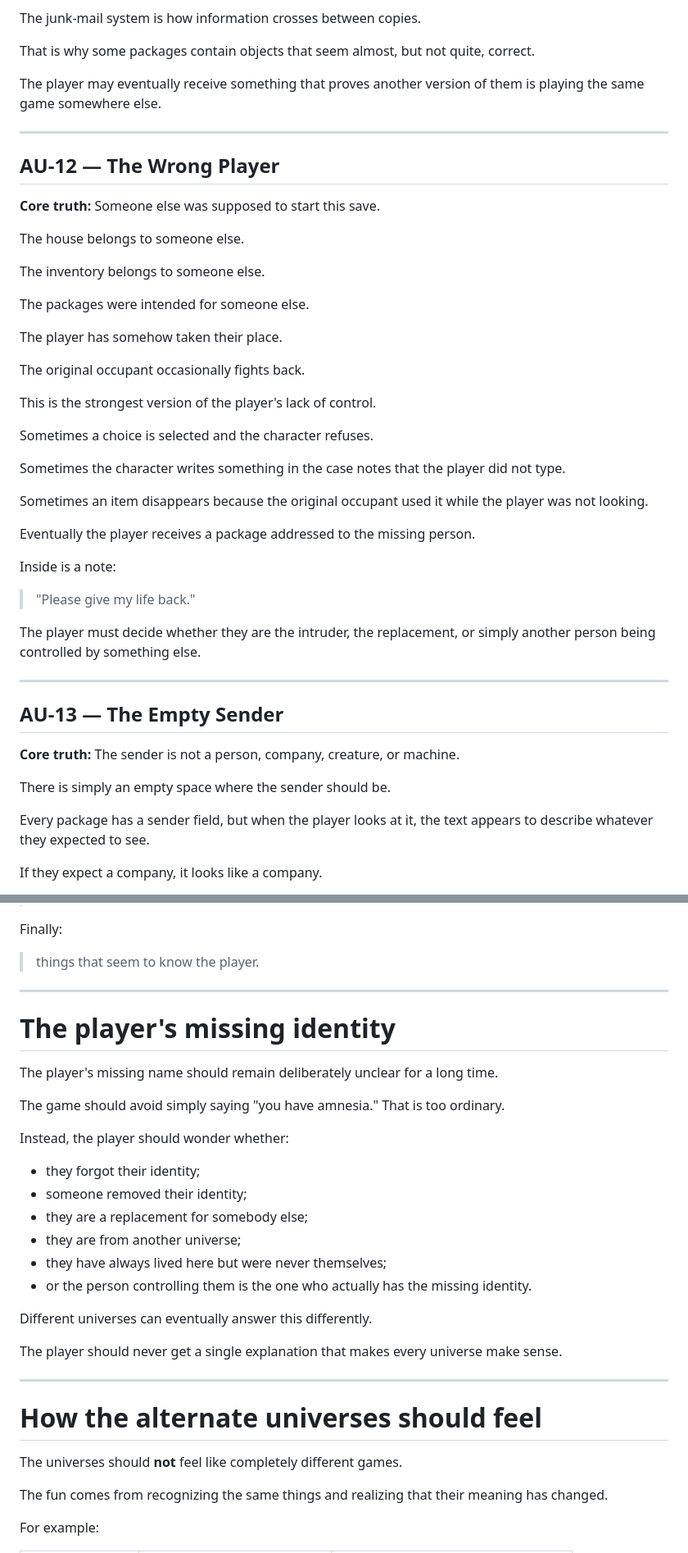
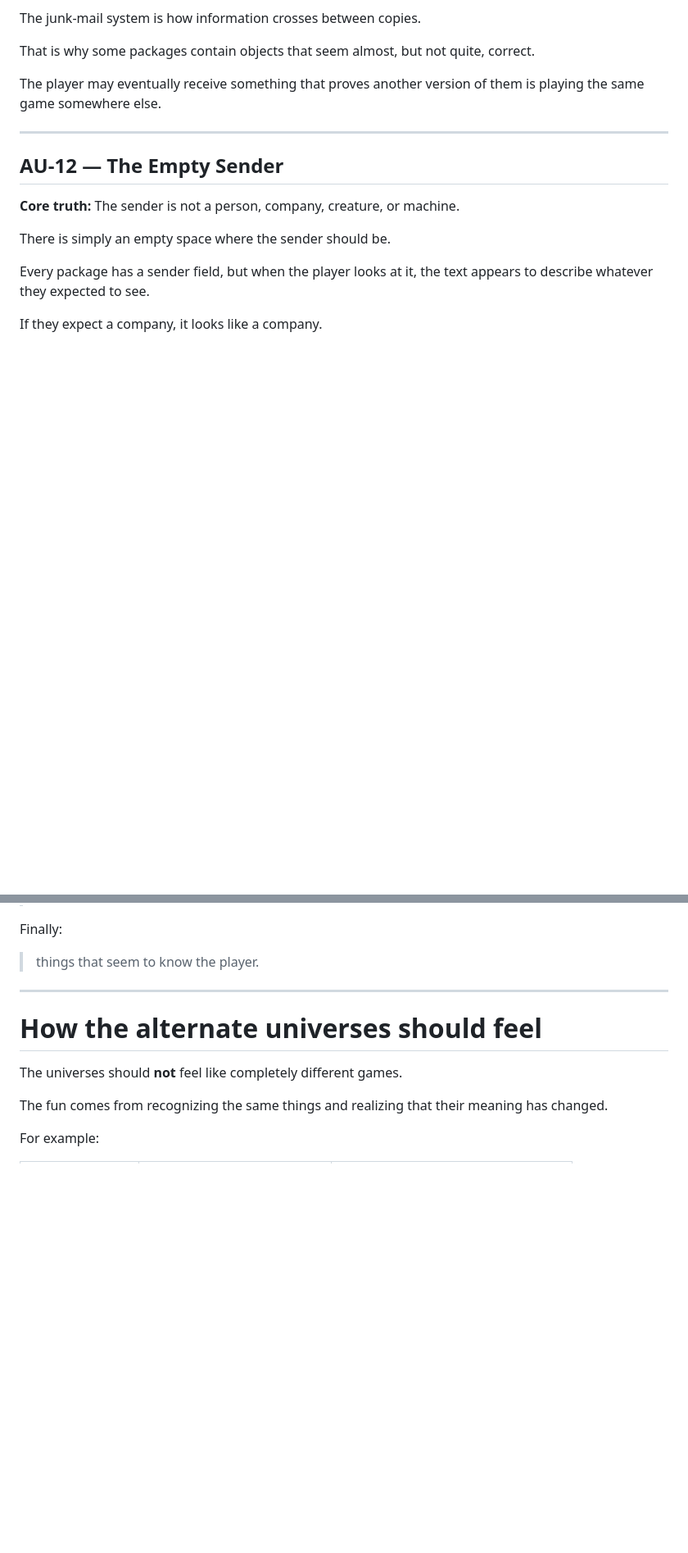
Before and after one commit to MegaCode111REAL/junkmail, a Markdown page: lore.md, 2 parts joined by grey strips. Shown at 82% size. Drawn GitHub-style; blank space fills up the shorter version.

Commit message:
Revise lore for identity and universe concepts
Updated lore to clarify the player's identity and the significance of the shed. Revised sections on alternate universes and the player's role.

```diff
--- a/lore.md
+++ b/lore.md
@@ -362,39 +365,7 @@ The player may eventually receive something that proves another version of them
 
 ---
 
-## AU-12 — The Wrong Player
-
-**Core truth:** Someone else was supposed to start this save.
-
-The house belongs to someone else.
-
-The inventory belongs to someone else.
-
-The packages were intended for someone else.
-
-The player has somehow taken their place.
-
-The original occupant occasionally fights back.
-
-This is the strongest version of the player's lack of control.
-
-Sometimes a choice is selected and the character refuses.
-
-Sometimes the character writes something in the case notes that the player did not type.
-
-Sometimes an item disappears because the original occupant used it while the player was not looking.
-
-Eventually the player receives a package addressed to the missing person.
-
-Inside is a note:
-
-> "Please give my life back."
-
-The player must decide whether they are the intruder, the replacement, or simply another person being controlled by something else.
-
----
-
-## AU-13 — The Empty Sender
+## AU-12 — The Empty Sender
 
 **Core truth:** The sender is not a person, company, creature, or machine.
 
@@ -475,27 +446,6 @@ Then:
 Finally:
 
 > things that seem to know the player.
-
----
-
-# The player's missing identity
-
-The player's missing name should remain deliberately unclear for a long time.
-
-The game should avoid simply saying "you have amnesia." That is too ordinary.
-
-Instead, the player should wonder whether:
-
-- they forgot their identity;
-- someone removed their identity;
-- they are a replacement for somebody else;
-- they are from another universe;
-- they have always lived here but were never themselves;
-- or the person controlling them is the one who actually has the missing identity.
-
-Different universes can eventually answer this differently.
-
-The player should never get a single explanation that makes every universe make sense.
 
 ---
 
```
Also changed, not shown: other parts of lore.md (+8 -5 lines).
